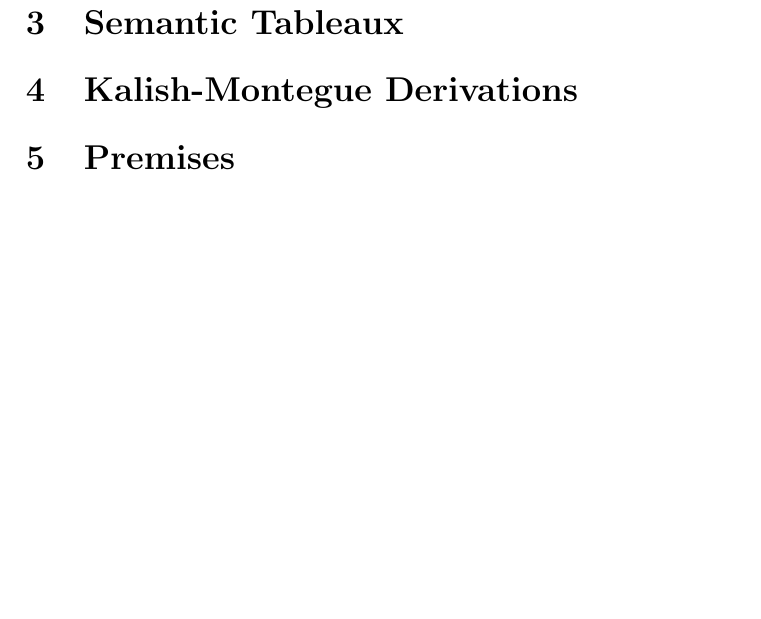
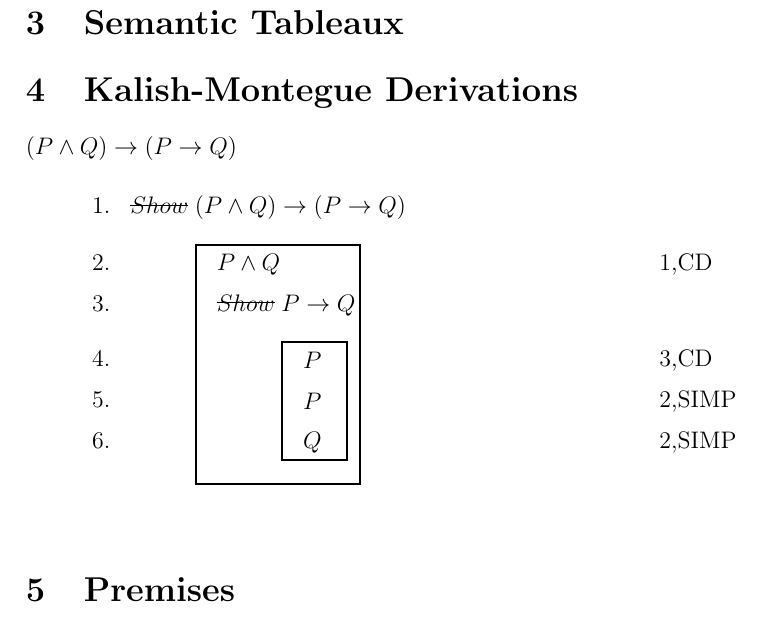
Before and after one commit to yifan19/ece108as2, a LaTeX document (as2.tex): part of page 7 of 7, cut so that both start at the same text, the shorter picture padded with empty space. Compiled offline with pdfLaTeX.

Commit message:
first kalish done

```diff
--- a/as2.tex
+++ b/as2.tex
@@ -269,6 +269,24 @@ $(P \rightarrow (\lnot R \rightarrow \lnot S)) \vee ((S \rightarrow (P \vee \lno
 
 \section{Kalish-Montegue Derivations}
 
+$(P \wedge Q) \rightarrow (P \rightarrow Q)$\\
+\[
+\KMproof{
+  \cbblk{
+  \proofline{(P \wedge Q) \rightarrow (P \rightarrow Q)}{}
+  }{
+    \proofline{P \wedge Q}{1,CD}
+    \cbblk{
+     \proofline{P \rightarrow Q}{}
+   }{
+     \proofline{P}{3,CD}
+     \proofline{P}{2,SIMP}
+     \proofline{Q}{2,SIMP}
+    }
+%
+ }
+}
+\]
 \section{Premises}
 
 \section{Normal Form}
```
Also changed, not shown: Makefile, as2.pdf, 2 other files.
